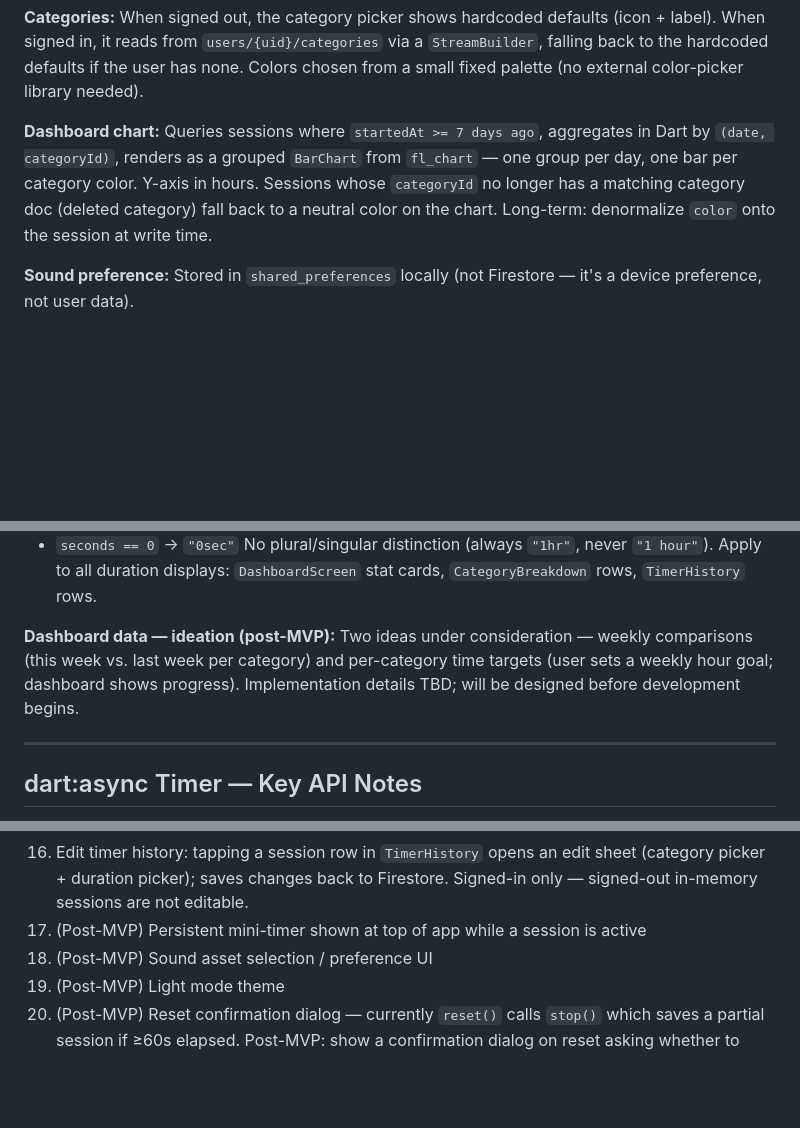
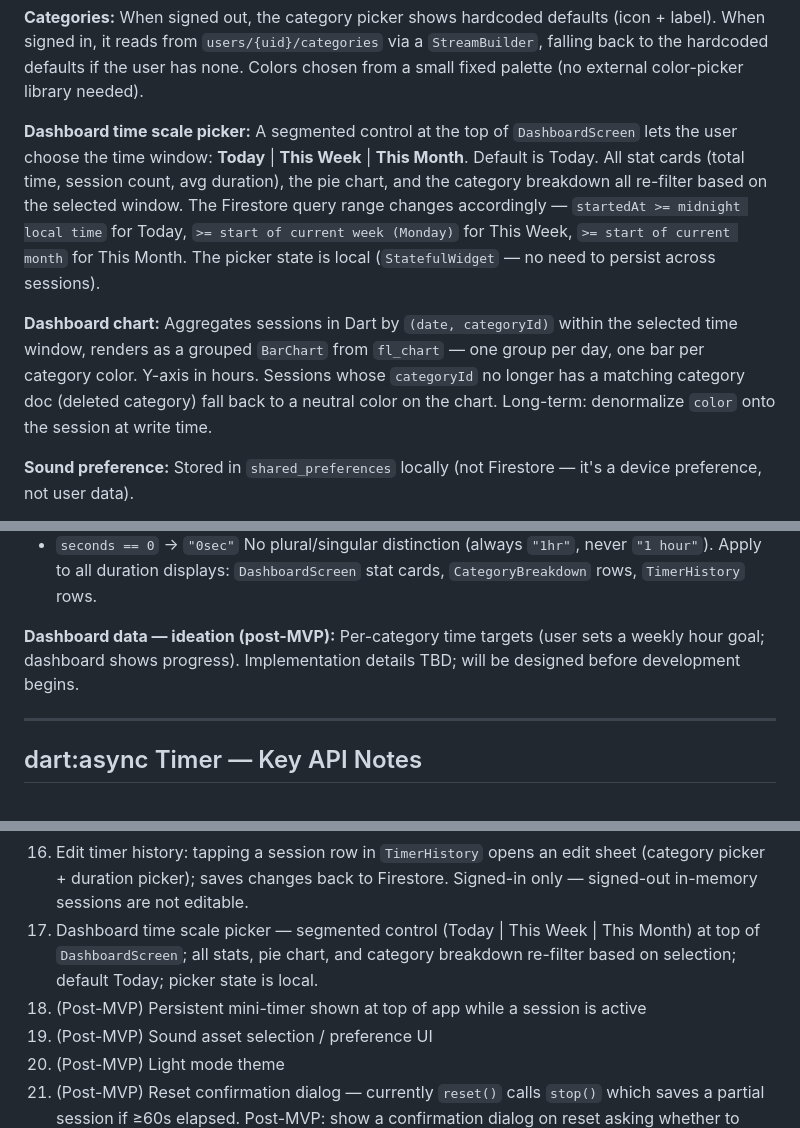
Before and after one commit to julianty/flutter-pomodoro, a Markdown page: CLAUDE.md, 3 parts joined by grey strips. GitHub-like rendering; blank space fills up the shorter version.

Commit message:
Update roadmap

```diff
--- a/CLAUDE.md
+++ b/CLAUDE.md
@@ -153,7 +153,9 @@ assets/
 
 **Categories:** When signed out, the category picker shows hardcoded defaults (icon + label). When signed in, it reads from `users/{uid}/categories` via a `StreamBuilder`, falling back to the hardcoded defaults if the user has none. Colors chosen from a small fixed palette (no external color-picker library needed).
 
-**Dashboard chart:** Queries sessions where `startedAt >= 7 days ago`, aggregates in Dart by `(date, categoryId)`, renders as a grouped `BarChart` from `fl_chart` — one group per day, one bar per category color. Y-axis in hours. Sessions whose `categoryId` no longer has a matching category doc (deleted category) fall back to a neutral color on the chart. Long-term: denormalize `color` onto the session at write time.
+**Dashboard time scale picker:** A segmented control at the top of `DashboardScreen` lets the user choose the time window: **Today** | **This Week** | **This Month**. Default is Today. All stat cards (total time, session count, avg duration), the pie chart, and the category breakdown all re-filter based on the selected window. The Firestore query range changes accordingly — `startedAt >= midnight local time` for Today, `>= start of current week (Monday)` for This Week, `>= start of current month` for This Month. The picker state is local (`StatefulWidget` — no need to persist across sessions).
+
+**Dashboard chart:** Aggregates sessions in Dart by `(date, categoryId)` within the selected time window, renders as a grouped `BarChart` from `fl_chart` — one group per day, one bar per category color. Y-axis in hours. Sessions whose `categoryId` no longer has a matching category doc (deleted category) fall back to a neutral color on the chart. Long-term: denormalize `color` onto the session at write time.
 
 **Sound preference:** Stored in `shared_preferences` locally (not Firestore — it's a device preference, not user data).
 
@@ -173,7 +175,7 @@ Apply theme in `main.dart`. Never reference hard-coded colors elsewhere — use
 - `seconds == 0` → `"0sec"`
 No plural/singular distinction (always `"1hr"`, never `"1 hour"`). Apply to all duration displays: `DashboardScreen` stat cards, `CategoryBreakdown` rows, `TimerHistory` rows.
 
-**Dashboard data — ideation (post-MVP):** Two ideas under consideration — weekly comparisons (this week vs. last week per category) and per-category time targets (user sets a weekly hour goal; dashboard shows progress). Implementation details TBD; will be designed before development begins.
+**Dashboard data — ideation (post-MVP):** Per-category time targets (user sets a weekly hour goal; dashboard shows progress). Implementation details TBD; will be designed before development begins.
 
 ---
 
@@ -208,7 +210,8 @@ Browser note: JavaScript compilation caps granularity at ~4 ms, so 1-second tick
 14. Adaptive layout — add `flutter_adaptive_scaffold`; `HomeShell` switches to `NavigationRail` at ≥840dp; content max-width ~700px
 15. Bug fix — Today's sessions backed by Firestore: `TimerScreen` currently reads from the in-memory `completedSessions` list on `TimerController`, which clears on refresh. Add `watchTodaysSessions(uid)` to `FirestoreService` (query `startedAt >= midnight local time`); replace the `ValueListenableBuilder` in `TimerScreen` with a `StreamBuilder` on that stream (signed-in only; fall back to in-memory list when signed out).
 16. Edit timer history: tapping a session row in `TimerHistory` opens an edit sheet (category picker + duration picker); saves changes back to Firestore. Signed-in only — signed-out in-memory sessions are not editable.
-16. (Post-MVP) Persistent mini-timer shown at top of app while a session is active
+17. Dashboard time scale picker — segmented control (Today | This Week | This Month) at top of `DashboardScreen`; all stats, pie chart, and category breakdown re-filter based on selection; default Today; picker state is local.
+17. (Post-MVP) Persistent mini-timer shown at top of app while a session is active
 17. (Post-MVP) Sound asset selection / preference UI
 18. (Post-MVP) Light mode theme
 19. (Post-MVP) Reset confirmation dialog — currently `reset()` calls `stop()` which saves a partial session if ≥60s elapsed. Post-MVP: show a confirmation dialog on reset asking whether to save or discard the in-progress session before restarting.
```
